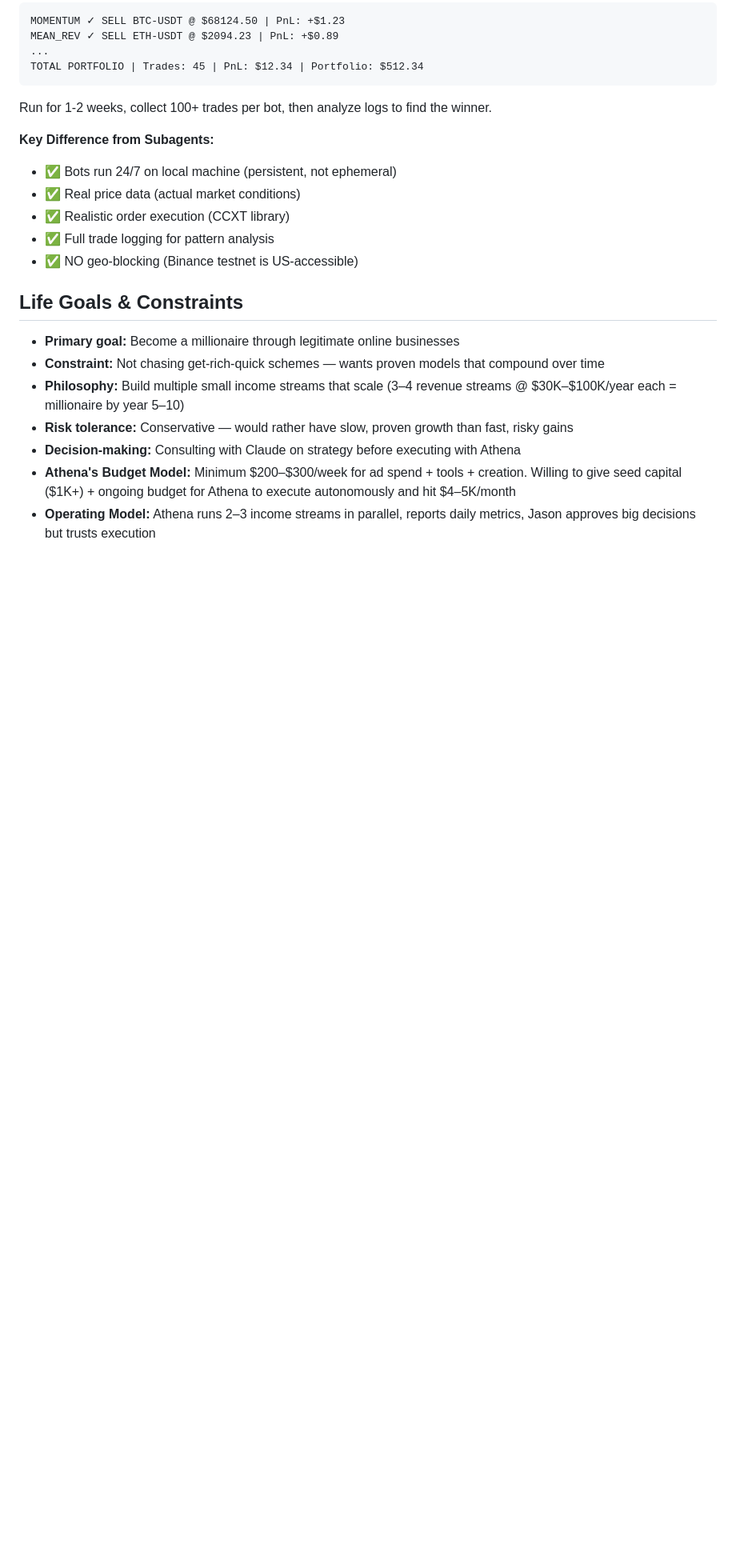
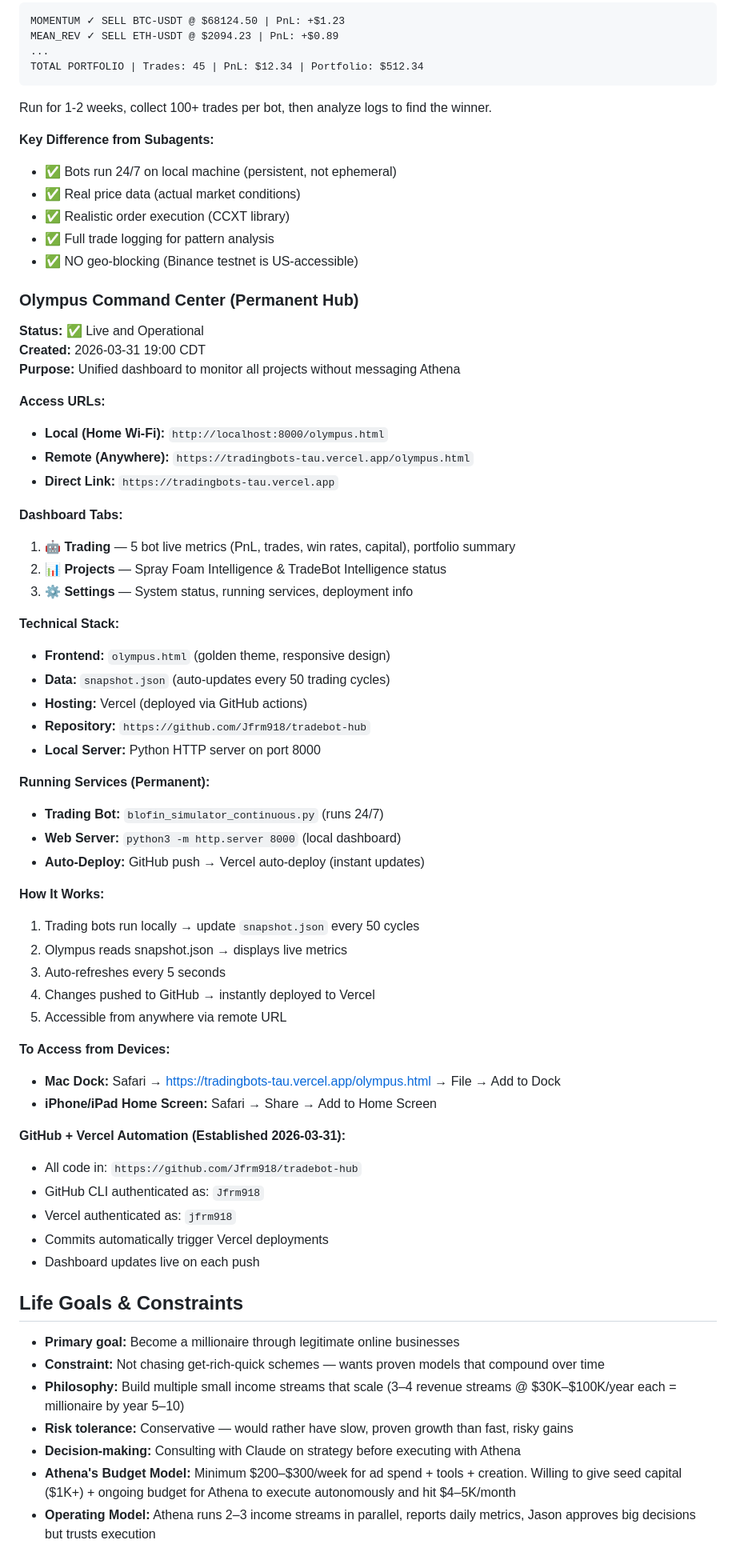
Before and after one commit to Jfrm918/tradebot-hub, a Markdown page: MEMORY.md, the part around the change. Shown at 80% size. Rendered like a GitHub page; blank space fills up the shorter version.

Commit message:
Document Olympus Command Center as permanent hub for project management

```diff
--- a/MEMORY.md
+++ b/MEMORY.md
@@ -86,6 +86,51 @@ Run for 1-2 weeks, collect 100+ trades per bot, then analyze logs to find the wi
 - ✅ Full trade logging for pattern analysis
 - ✅ NO geo-blocking (Binance testnet is US-accessible)
 
+### Olympus Command Center (Permanent Hub)
+**Status:** ✅ Live and Operational
+**Created:** 2026-03-31 19:00 CDT
+**Purpose:** Unified dashboard to monitor all projects without messaging Athena
+
+**Access URLs:**
+- **Local (Home Wi-Fi):** `http://localhost:8000/olympus.html`
+- **Remote (Anywhere):** `https://tradingbots-tau.vercel.app/olympus.html`
+- **Direct Link:** `https://tradingbots-tau.vercel.app`
+
+**Dashboard Tabs:**
+1. **🤖 Trading** — 5 bot live metrics (PnL, trades, win rates, capital), portfolio summary
+2. **📊 Projects** — Spray Foam Intelligence & TradeBot Intelligence status
+3. **⚙️ Settings** — System status, running services, deployment info
+
+**Technical Stack:**
+- **Frontend:** `olympus.html` (golden theme, responsive design)
+- **Data:** `snapshot.json` (auto-updates every 50 trading cycles)
+- **Hosting:** Vercel (deployed via GitHub actions)
+- **Repository:** `https://github.com/Jfrm918/tradebot-hub`
+- **Local Server:** Python HTTP server on port 8000
+
+**Running Services (Permanent):**
+- **Trading Bot:** `blofin_simulator_continuous.py` (runs 24/7)
+- **Web Server:** `python3 -m http.server 8000` (local dashboard)
+- **Auto-Deploy:** GitHub push → Vercel auto-deploy (instant updates)
+
+**How It Works:**
+1. Trading bots run locally → update `snapshot.json` every 50 cycles
+2. Olympus reads snapshot.json → displays live metrics
+3. Auto-refreshes every 5 seconds
+4. Changes pushed to GitHub → instantly deployed to Vercel
+5. Accessible from anywhere via remote URL
+
+**To Access from Devices:**
+- **Mac Dock:** Safari → https://tradingbots-tau.vercel.app/olympus.html → File → Add to Dock
+- **iPhone/iPad Home Screen:** Safari → Share → Add to Home Screen
+
+**GitHub + Vercel Automation (Established 2026-03-31):**
+- All code in: `https://github.com/Jfrm918/tradebot-hub`
+- GitHub CLI authenticated as: `Jfrm918`
+- Vercel authenticated as: `jfrm918`
+- Commits automatically trigger Vercel deployments
+- Dashboard updates live on each push
+
 
 
 ## Life Goals & Constraints
```
